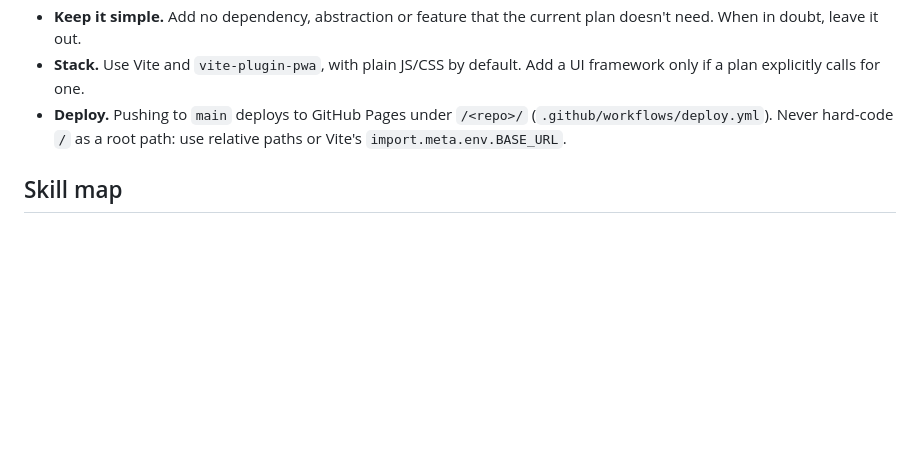
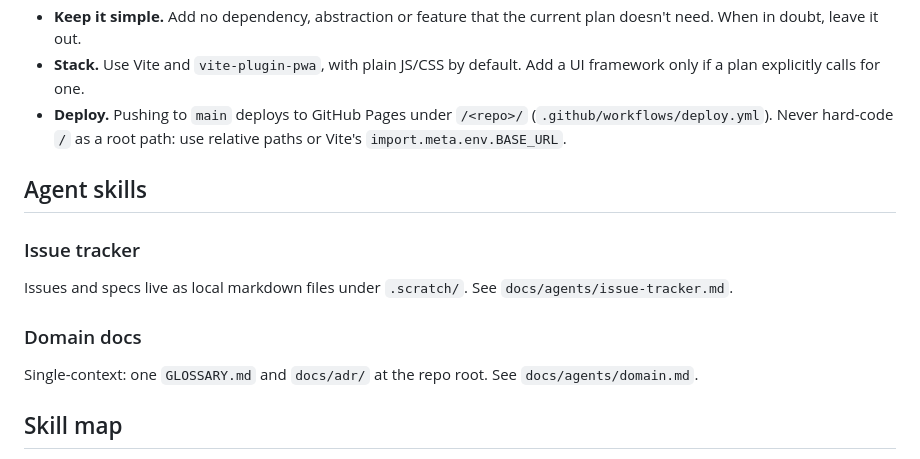
Before and after one commit to Alicodemaker/electrifyer, a Markdown page: AGENTS.md, the part around the change. GitHub-like rendering; blank space fills up the shorter version.

Commit message:
Set up agent skills config: local markdown issues, single-context docs
Co-Authored-By: Claude Opus 5.5 <noreply@anthropic.com>
Claude-Session: https://claude.ai/code/session_01JBvCXBtHMofZBzc8GVUk1S

```diff
--- a/AGENTS.md
+++ b/AGENTS.md
@@ -24,6 +24,16 @@ _Not filled in yet. KICKOFF.md fills this in from BRIEF.md._
 - **Stack.** Use Vite and `vite-plugin-pwa`, with plain JS/CSS by default. Add a UI framework only if a plan explicitly calls for one.
 - **Deploy.** Pushing to `main` deploys to GitHub Pages under `/<repo>/` (`.github/workflows/deploy.yml`). Never hard-code `/` as a root path: use relative paths or Vite's `import.meta.env.BASE_URL`.
 
+## Agent skills
+
+### Issue tracker
+
+Issues and specs live as local markdown files under `.scratch/`. See `docs/agents/issue-tracker.md`.
+
+### Domain docs
+
+Single-context: one `GLOSSARY.md` and `docs/adr/` at the repo root. See `docs/agents/domain.md`.
+
 ## Skill map
 
 The fstack loop is the backbone. Other skills plug in only at the points below. Never use two skills for the same job. If a skill mentions a skill that isn't on this map (for example, `tdd` mentions `code-review`), use the mapped skill for that job instead (`fstack-check` for review, `fstack-simplify` for cleanup).
```
Also changed, not shown: docs/agents/domain.md (added, +51 -0 lines), docs/agents/issue-tracker.md (added, +30 -0 lines).
